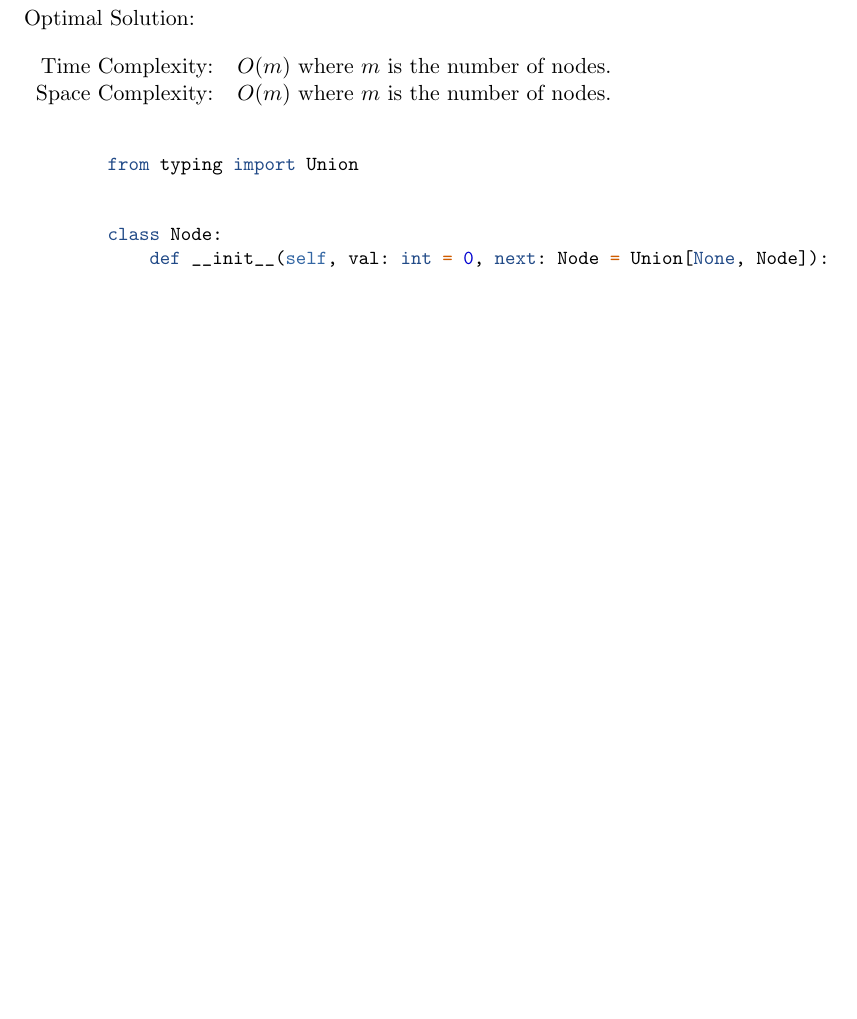
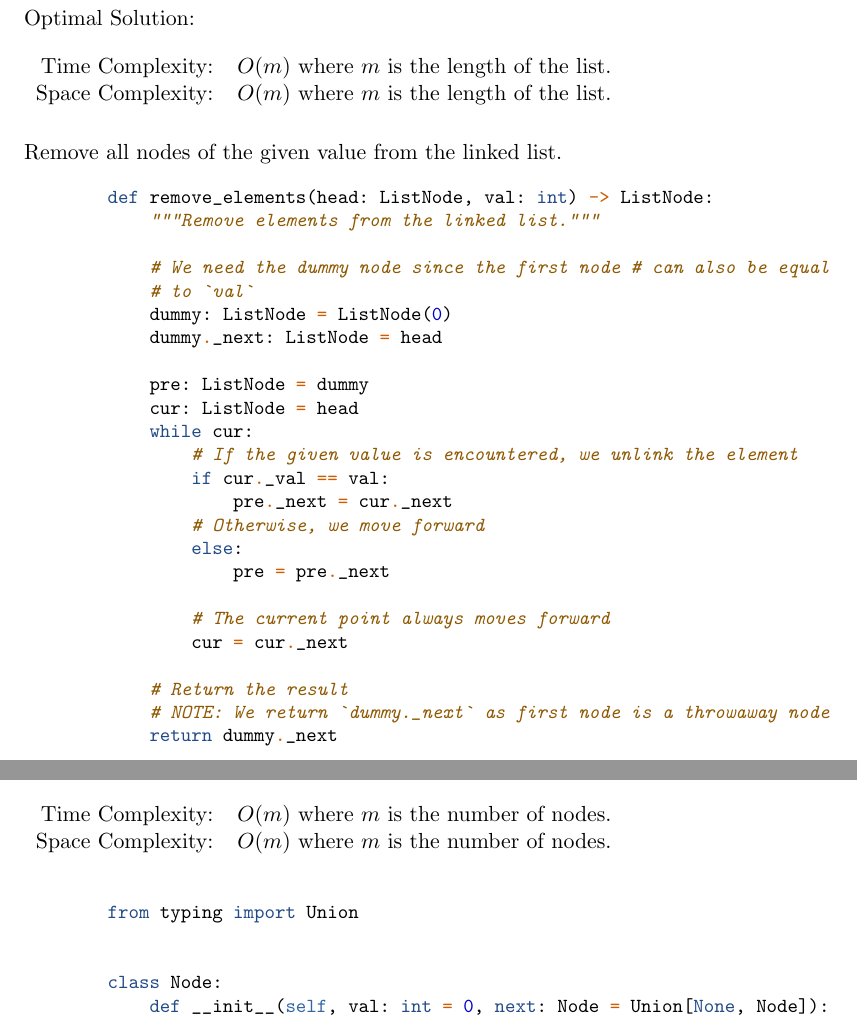
Before and after one commit to oniani/tricks, a LaTeX document (book.tex, which reads sections/linked_list_remove_elements.tex): part of page 12 of 15 before the commit and two parts of pages 11 and 12 of 16 after it, the two joined at a grey line, cut so that both start at the same text, the shorter picture padded with empty space. Compiled offline with pdfLaTeX.

Commit message:
Algorithm for removing all linked list elements with the specific value

```diff
--- /dev/null
+++ b/sections/linked_list_remove_elements.tex
@@ -0,0 +1,45 @@
+%%%%%%%%%%%%%%%%%%%%%%%%%%%%%%%%%%%%%%%%%%%%%%%%%%%%%%%%%%%%%%%%%%%%%%%%%%%%%%%
+% Linked List - Remove Elements
+%%%%%%%%%%%%%%%%%%%%%%%%%%%%%%%%%%%%%%%%%%%%%%%%%%%%%%%%%%%%%%%%%%%%%%%%%%%%%%%
+
+\section{Linked List -- Remove Elements}
+
+\begin{figure}[H]
+    Optimal Solution:\\\\
+    \begin{tabular}{rl}
+        Time Complexity:& \(O(m)\) where \(m\) is the length of the list.\\
+        Space Complexity:& \(O(m)\) where \(m\) is the length of the list.
+    \end{tabular}
+\end{figure}
+
+Remove all nodes of the given value from the linked list.
+
+\begin{figure}[H]
+    \centering
+    \begin{minted}{python}
+        def remove_elements(head: ListNode, val: int) -> ListNode:
+            """Remove elements from the linked list."""
+
+            # We need the dummy node since the first node # can also be equal
+            # to `val`
+            dummy: ListNode = ListNode(0)
+            dummy._next: ListNode = head
+
+            pre: ListNode = dummy
+            cur: ListNode = head
+            while cur:
+                # If the given value is encountered, we unlink the element
+                if cur._val == val:
+                    pre._next = cur._next
+                # Otherwise, we move forward
+                else:
+                    pre = pre._next
+
+                # The current point always moves forward
+                cur = cur._next
+
+            # Return the result
+            # NOTE: We return `dummy._next` as first node is a throwaway node
+            return dummy._next
+    \end{minted}
+\end{figure}
```
Also changed, not shown: book.tex (+3 -2 lines), book.pdf.
